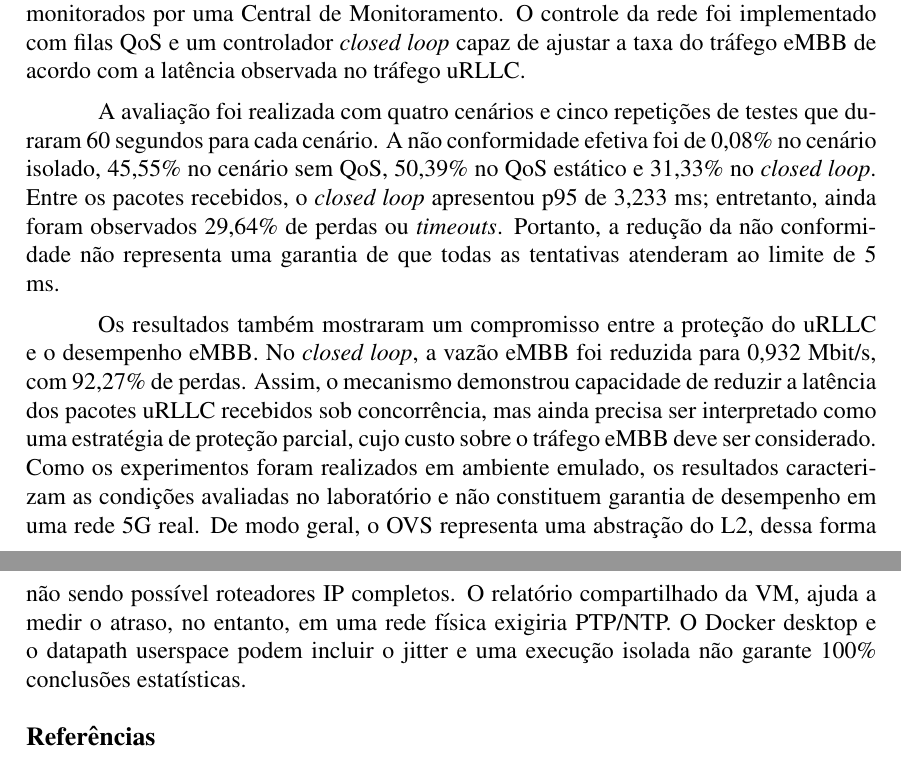
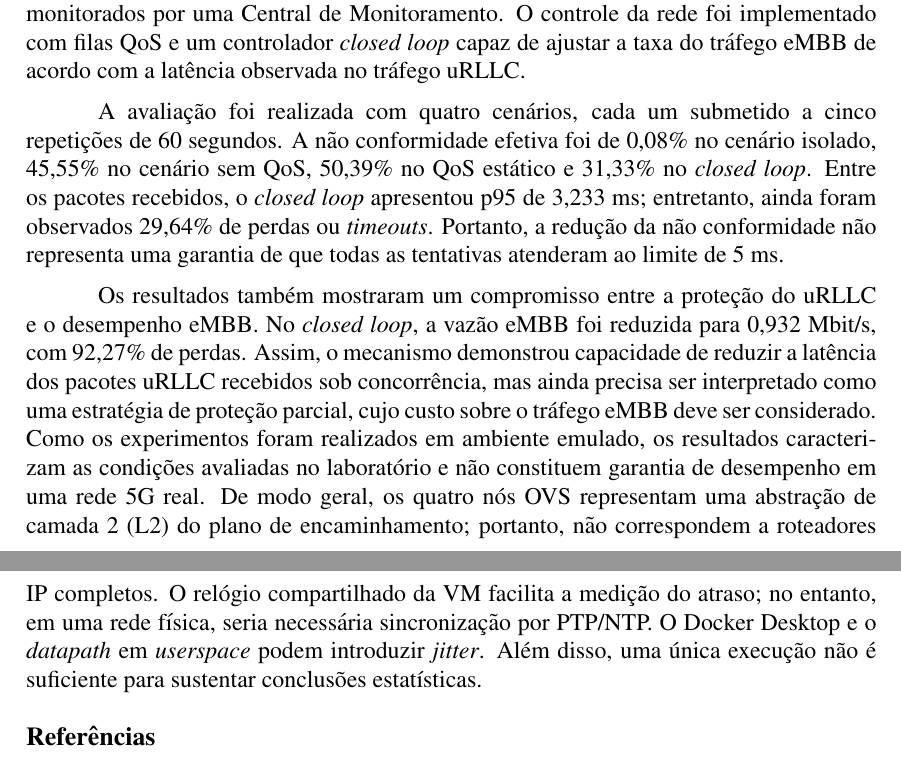
Before and after one commit to santosrailson/Redes-Computadores-PPGTI, a LaTeX document (artigo_final.tex): two parts of pages 7 and 8 of 8, joined at a grey line, cut so that both start at the same text. Compiled offline with pdfLaTeX.

Commit message:
corrige termos tecnicos na conclusao

```diff
--- a/artigo_final.tex
+++ b/artigo_final.tex
@@ -342,9 +342,9 @@
 
 		Este trabalho apresentou um sistema de monitoramento e prevenção de incêndios em um cenário de rede 5G emulada. A proposta utiliza sensores para gerar tráfego uRLLC e câmeras para gerar tráfego eMBB, conectados por quatro \textit{switches} Open vSwitch e monitorados por uma Central de Monitoramento. O controle da rede foi implementado com filas QoS e um controlador \textit{closed loop} capaz de ajustar a taxa do tráfego eMBB de acordo com a latência observada no tráfego uRLLC.
 
-		A avaliação foi realizada com quatro cenários e cinco repetições de testes que duraram 60 segundos para cada cenário. A não conformidade efetiva foi de 0,08\% no cenário isolado, 45,55\% no cenário sem QoS, 50,39\% no QoS estático e 31,33\% no \textit{closed loop}. Entre os pacotes recebidos, o \textit{closed loop} apresentou p95 de 3,233 ms; entretanto, ainda foram observados 29,64\% de perdas ou \textit{timeouts}. Portanto, a redução da não conformidade não representa uma garantia de que todas as tentativas atenderam ao limite de 5 ms.
+		A avaliação foi realizada com quatro cenários, cada um submetido a cinco repetições de 60 segundos. A não conformidade efetiva foi de 0,08\% no cenário isolado, 45,55\% no cenário sem QoS, 50,39\% no QoS estático e 31,33\% no \textit{closed loop}. Entre os pacotes recebidos, o \textit{closed loop} apresentou p95 de 3,233 ms; entretanto, ainda foram observados 29,64\% de perdas ou \textit{timeouts}. Portanto, a redução da não conformidade não representa uma garantia de que todas as tentativas atenderam ao limite de 5 ms.
 
-		Os resultados também mostraram um compromisso entre a proteção do uRLLC e o desempenho eMBB. No \textit{closed loop}, a vazão eMBB foi reduzida para 0,932 Mbit/s, com 92,27\% de perdas. Assim, o mecanismo demonstrou capacidade de reduzir a latência dos pacotes uRLLC recebidos sob concorrência, mas ainda precisa ser interpretado como uma estratégia de proteção parcial, cujo custo sobre o tráfego eMBB deve ser considerado. Como os experimentos foram realizados em ambiente emulado, os resultados caracterizam as condições avaliadas no laboratório e não constituem garantia de desempenho em uma rede 5G real. De modo geral, o OVS representa uma abstração do L2, dessa forma não sendo possível roteadores IP completos. O relatório compartilhado da VM, ajuda a medir o atraso, no entanto, em uma rede física exigiria PTP/NTP. O Docker desktop e o datapath userspace podem incluir o jitter e uma execução isolada não garante 100\% conclusões estatísticas.
+		Os resultados também mostraram um compromisso entre a proteção do uRLLC e o desempenho eMBB. No \textit{closed loop}, a vazão eMBB foi reduzida para 0,932 Mbit/s, com 92,27\% de perdas. Assim, o mecanismo demonstrou capacidade de reduzir a latência dos pacotes uRLLC recebidos sob concorrência, mas ainda precisa ser interpretado como uma estratégia de proteção parcial, cujo custo sobre o tráfego eMBB deve ser considerado. Como os experimentos foram realizados em ambiente emulado, os resultados caracterizam as condições avaliadas no laboratório e não constituem garantia de desempenho em uma rede 5G real. De modo geral, os quatro nós OVS representam uma abstração de camada 2 (L2) do plano de encaminhamento; portanto, não correspondem a roteadores IP completos. O relógio compartilhado da VM facilita a medição do atraso; no entanto, em uma rede física, seria necessária sincronização por PTP/NTP. O Docker Desktop e o \textit{datapath} em \textit{userspace} podem introduzir \textit{jitter}. Além disso, uma única execução não é suficiente para sustentar conclusões estatísticas.
 
 		% As conclus\~oes encerram o artigo de forma objetiva. N\~ao
 		% apresente resultados novos aqui -- apenas consolide o que j\'a
```
